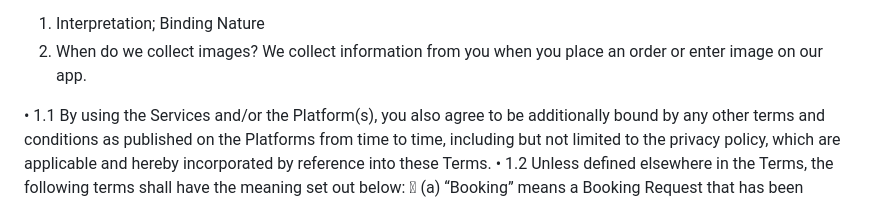
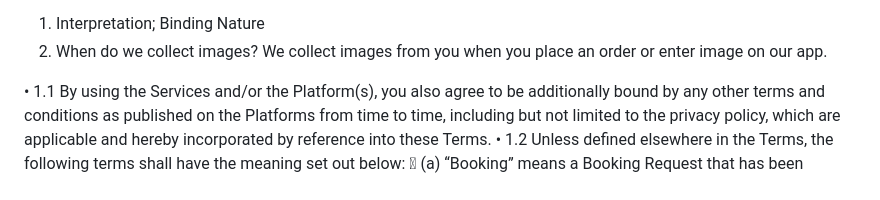
Before and after one commit to SoftLinkCo/flythru-privacy, a Markdown page: privacy.md, the part around the change. GitHub-like rendering.

```diff
--- a/privacy.md
+++ b/privacy.md
@@ -5,7 +5,7 @@ We may be contacted by email at info@flythru.net or via the Platforms.
 By using our Services and/or the Platforms, you agree to be bound by these Terms. If a Booking Request (as defined below) is made on your behalf by a third party, your continued use of the Services and/or the Platforms means you agree to these Terms. If you do not agree to the Terms, please do not make a Booking Request nor use our Services.
 1.	Interpretation; Binding Nature
 2.	When do we collect images?
-We collect information from you when you place an order or enter image on our app.
+We collect images from you when you place an order or enter image on our app.
 
 •	1.1 By using the Services and/or the Platform(s), you also agree to be additionally bound by any other terms and conditions as published on the Platforms from time to time, including but not limited to the privacy policy, which are applicable and hereby incorporated by reference into these Terms.
 •	1.2 Unless defined elsewhere in the Terms, the following terms shall have the meaning set out below:
```
